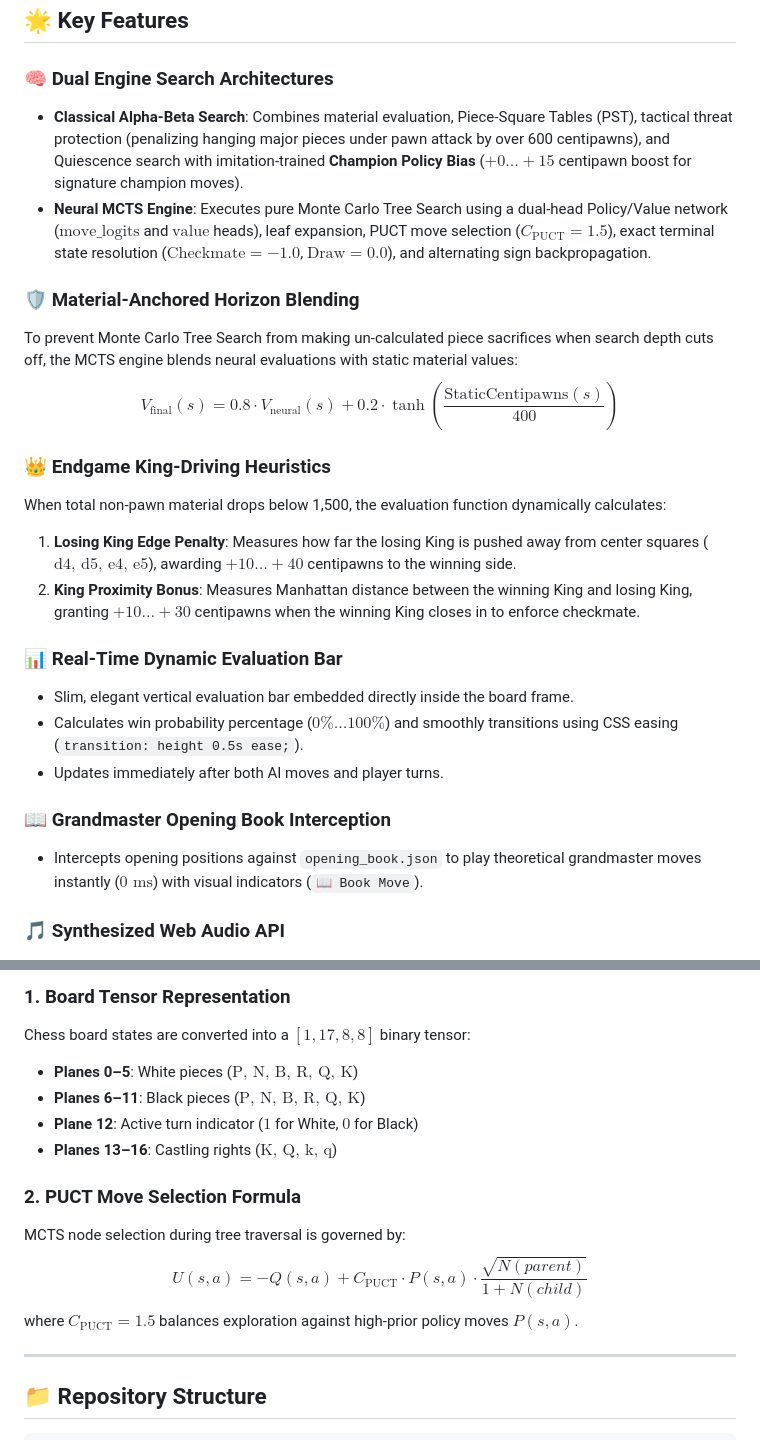
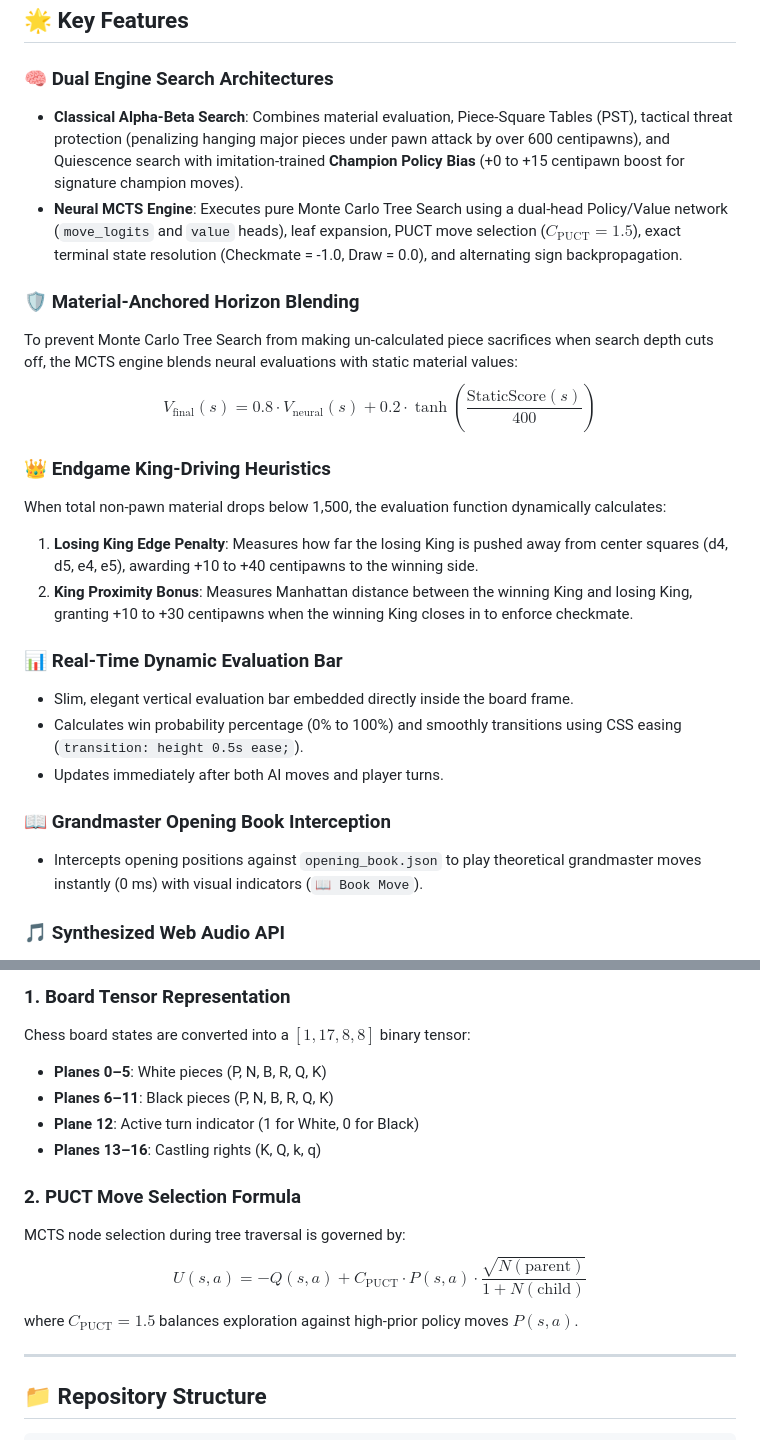
Before and after one commit to DA-Shaurya/against-the-masters, a Markdown page: README.md, 2 parts joined by grey strips. Drawn GitHub-style.

Commit message:
Fix KaTeX formatting in README.md

```diff
--- a/README.md
+++ b/README.md
@@ -13,25 +13,25 @@
 ## 🌟 Key Features
 
 ### 🧠 Dual Engine Search Architectures
-- **Classical Alpha-Beta Search**: Combines material evaluation, Piece-Square Tables (PST), tactical threat protection (penalizing hanging major pieces under pawn attack by over 600 centipawns), and Quiescence search with imitation-trained **Champion Policy Bias** ($+0 \dots +15$ centipawn boost for signature champion moves).
-- **Neural MCTS Engine**: Executes pure Monte Carlo Tree Search using a dual-head Policy/Value network ($\text{move\_logits}$ and $\text{value}$ heads), leaf expansion, PUCT move selection ($C_{\text{PUCT}} = 1.5$), exact terminal state resolution ($\text{Checkmate} = -1.0$, $\text{Draw} = 0.0$), and alternating sign backpropagation.
+- **Classical Alpha-Beta Search**: Combines material evaluation, Piece-Square Tables (PST), tactical threat protection (penalizing hanging major pieces under pawn attack by over 600 centipawns), and Quiescence search with imitation-trained **Champion Policy Bias** (+0 to +15 centipawn boost for signature champion moves).
+- **Neural MCTS Engine**: Executes pure Monte Carlo Tree Search using a dual-head Policy/Value network (`move_logits` and `value` heads), leaf expansion, PUCT move selection ($C_{\text{PUCT}} = 1.5$), exact terminal state resolution (Checkmate = -1.0, Draw = 0.0), and alternating sign backpropagation.
 
 ### 🛡️ Material-Anchored Horizon Blending
 To prevent Monte Carlo Tree Search from making un-calculated piece sacrifices when search depth cuts off, the MCTS engine blends neural evaluations with static material values:
-$$V_{\text{final}}(s) = 0.8 \cdot V_{\text{neural}}(s) + 0.2 \cdot \tanh\left(\frac{\text{StaticCentipawns}(s)}{400}\right)$$
+$$V_{\text{final}}(s) = 0.8 \cdot V_{\text{neural}}(s) + 0.2 \cdot \tanh\left(\frac{\text{StaticScore}(s)}{400}\right)$$
 
 ### 👑 Endgame King-Driving Heuristics
 When total non-pawn material drops below 1,500, the evaluation function dynamically calculates:
-1. **Losing King Edge Penalty**: Measures how far the losing King is pushed away from center squares ($\text{d4, d5, e4, e5}$), awarding $+10 \dots +40$ centipawns to the winning side.
-2. **King Proximity Bonus**: Measures Manhattan distance between the winning King and losing King, granting $+10 \dots +30$ centipawns when the winning King closes in to enforce checkmate.
+1. **Losing King Edge Penalty**: Measures how far the losing King is pushed away from center squares (d4, d5, e4, e5), awarding +10 to +40 centipawns to the winning side.
+2. **King Proximity Bonus**: Measures Manhattan distance between the winning King and losing King, granting +10 to +30 centipawns when the winning King closes in to enforce checkmate.
 
 ### 📊 Real-Time Dynamic Evaluation Bar
 - Slim, elegant vertical evaluation bar embedded directly inside the board frame.
-- Calculates win probability percentage ($0\% \dots 100\%$) and smoothly transitions using CSS easing (`transition: height 0.5s ease;`).
+- Calculates win probability percentage (0% to 100%) and smoothly transitions using CSS easing (`transition: height 0.5s ease;`).
 - Updates immediately after both AI moves and player turns.
 
 ### 📖 Grandmaster Opening Book Interception
-- Intercepts opening positions against `opening_book.json` to play theoretical grandmaster moves instantly ($0\text{ ms}$) with visual indicators (`📖 Book Move`).
+- Intercepts opening positions against `opening_book.json` to play theoretical grandmaster moves instantly (0 ms) with visual indicators (`📖 Book Move`).
 
 ### 🎵 Synthesized Web Audio API
 - Fully custom Web Audio API synthesizer for sound effects (move, capture, check, and game over) with zero external media files.
@@ -64,14 +64,14 @@ The platform allows you to play against 10 distinct World Chess Champions, each
 
 ### 1. Board Tensor Representation
 Chess board states are converted into a $[1, 17, 8, 8]$ binary tensor:
-- **Planes 0–5**: White pieces ($\text{P, N, B, R, Q, K}$)
-- **Planes 6–11**: Black pieces ($\text{P, N, B, R, Q, K}$)
-- **Plane 12**: Active turn indicator ($1$ for White, $0$ for Black)
-- **Planes 13–16**: Castling rights ($\text{K, Q, k, q}$)
+- **Planes 0–5**: White pieces (P, N, B, R, Q, K)
+- **Planes 6–11**: Black pieces (P, N, B, R, Q, K)
+- **Plane 12**: Active turn indicator (1 for White, 0 for Black)
+- **Planes 13–16**: Castling rights (K, Q, k, q)
 
 ### 2. PUCT Move Selection Formula
 MCTS node selection during tree traversal is governed by:
-$$U(s, a) = -Q(s, a) + C_{\text{PUCT}} \cdot P(s, a) \cdot \frac{\sqrt{N(parent)}}{1 + N(child)}$$
+$$U(s, a) = -Q(s, a) + C_{\text{PUCT}} \cdot P(s, a) \cdot \frac{\sqrt{N(\text{parent})}}{1 + N(\text{child})}$$
 where $C_{\text{PUCT}} = 1.5$ balances exploration against high-prior policy moves $P(s, a)$.
 
 ---
```
